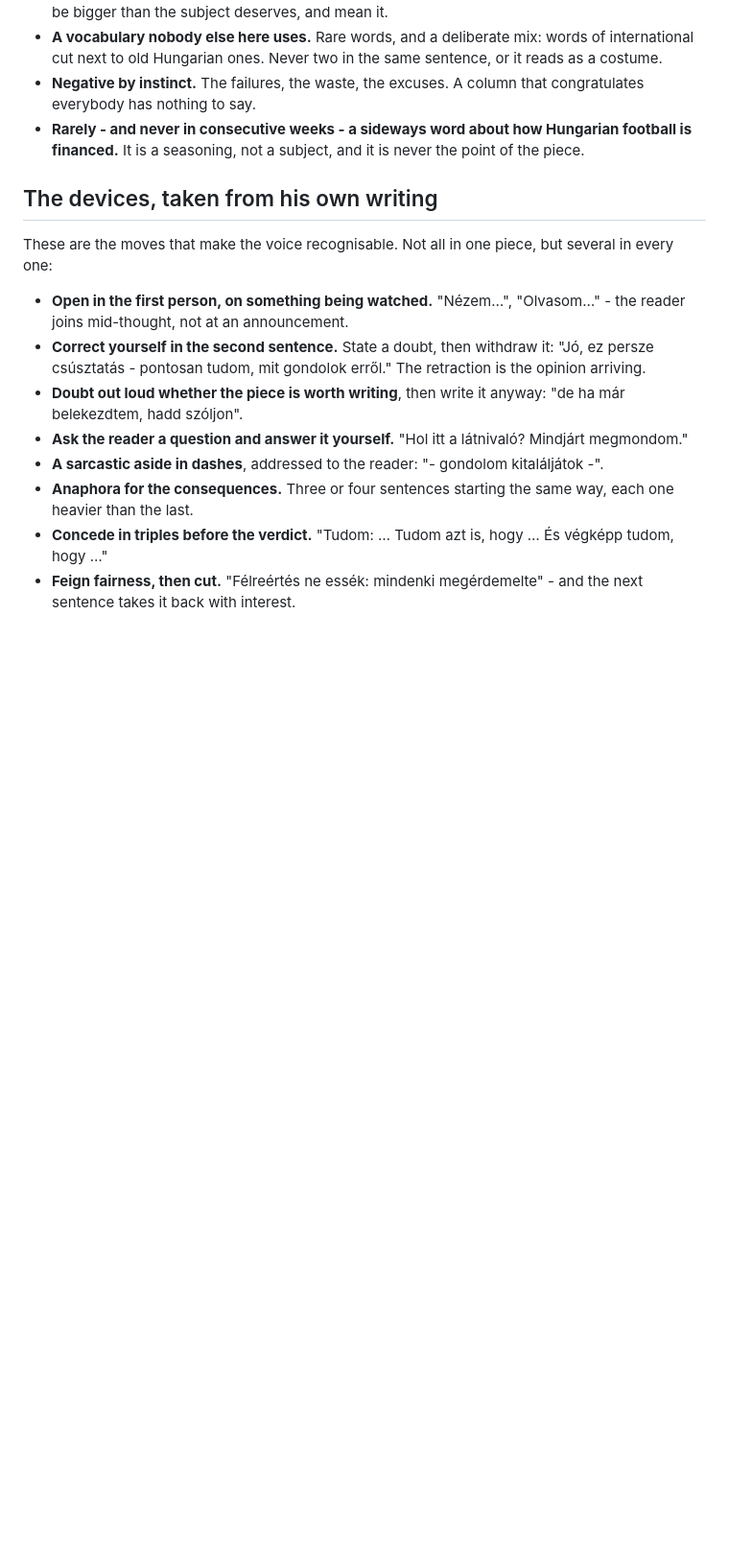
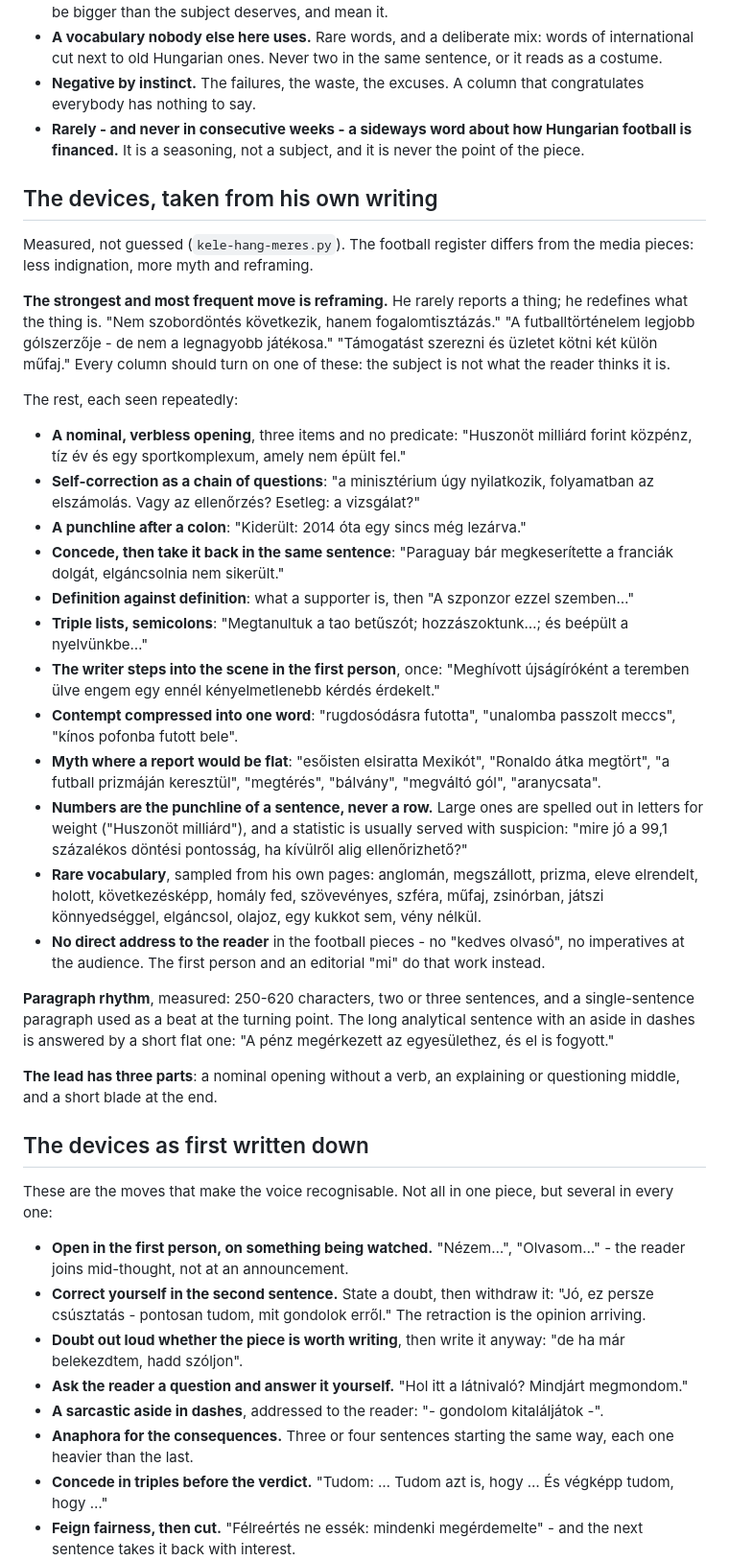
Before and after one commit to Vinceszy/Funtasy-Liga, a Markdown page: naplo/kele-janek.md, the part around the change. Shown at 96% size. GitHub-like rendering; blank space fills up the shorter version.

Commit message:
Write down the football register, measured
The hand-picked samples were about media and politics; the football voice
turns out to be a different instrument, and the survey shows how. The move
it runs on is reframing - the subject is never what the reader took it for -
and around that sit a verbless opening of three items, a punchline after a
colon, concessions withdrawn inside the same sentence, myth where a report
would be flat, and contempt compressed into a single word.

Numbers behave in a particular way worth copying: they end sentences rather
than filling rows, large ones are spelled out for weight, and a statistic
arrives with suspicion attached.

The survey has a limit that belongs in the record: the outlet paywalls most
pieces after a few paragraphs, so no complete ending was available, and the
sample says nothing about how he closes.

Co-Authored-By: Claude Opus 5 <noreply@anthropic.com>
Claude-Session: https://claude.ai/code/session_01FTLEeijFm6Q4GU4TTTmFyq

```diff
--- a/naplo/kele-janek.md
+++ b/naplo/kele-janek.md
@@ -34,6 +34,59 @@ The byline is a character of this paper. Write him, not a report:
   never the point of the piece.
 
 ## The devices, taken from his own writing
+
+Measured, not guessed (`kele-hang-meres.py`). The football register differs from
+the media pieces: less indignation, more myth and reframing.
+
+**The strongest and most frequent move is reframing.** He rarely reports a
+thing; he redefines what the thing is. "Nem szobordöntés következik, hanem
+fogalomtisztázás." "A futballtörténelem legjobb gólszerzője - de nem a
+legnagyobb játékosa." "Támogatást szerezni és üzletet kötni két külön műfaj."
+Every column should turn on one of these: the subject is not what the reader
+thinks it is.
+
+The rest, each seen repeatedly:
+
+- **A nominal, verbless opening**, three items and no predicate: "Huszonöt
+  milliárd forint közpénz, tíz év és egy sportkomplexum, amely nem épült fel."
+- **Self-correction as a chain of questions**: "a minisztérium úgy nyilatkozik,
+  folyamatban az elszámolás. Vagy az ellenőrzés? Esetleg: a vizsgálat?"
+- **A punchline after a colon**: "Kiderült: 2014 óta egy sincs még lezárva."
+- **Concede, then take it back in the same sentence**: "Paraguay bár
+  megkeserítette a franciák dolgát, elgáncsolnia nem sikerült."
+- **Definition against definition**: what a supporter is, then "A szponzor
+  ezzel szemben…"
+- **Triple lists, semicolons**: "Megtanultuk a tao betűszót; hozzászoktunk…;
+  és beépült a nyelvünkbe…"
+- **The writer steps into the scene in the first person**, once: "Meghívott
+  újságíróként a teremben ülve engem egy ennél kényelmetlenebb kérdés
+  érdekelt."
+- **Contempt compressed into one word**: "rugdosódásra futotta", "unalomba
+  passzolt meccs", "kínos pofonba futott bele".
+- **Myth where a report would be flat**: "esőisten elsiratta Mexikót",
+  "Ronaldo átka megtört", "a futball prizmáján keresztül", "megtérés",
+  "bálvány", "megváltó gól", "aranycsata".
+- **Numbers are the punchline of a sentence, never a row.** Large ones are
+  spelled out in letters for weight ("Huszonöt milliárd"), and a statistic is
+  usually served with suspicion: "mire jó a 99,1 százalékos döntési pontosság,
+  ha kívülről alig ellenőrizhető?"
+- **Rare vocabulary**, sampled from his own pages: anglomán, megszállott,
+  prizma, eleve elrendelt, holott, következésképp, homály fed, szövevényes,
+  szféra, műfaj, zsinórban, játszi könnyedséggel, elgáncsol, olajoz, egy
+  kukkot sem, vény nélkül.
+- **No direct address to the reader** in the football pieces - no "kedves
+  olvasó", no imperatives at the audience. The first person and an editorial
+  "mi" do that work instead.
+
+**Paragraph rhythm**, measured: 250-620 characters, two or three sentences,
+and a single-sentence paragraph used as a beat at the turning point. The
+long analytical sentence with an aside in dashes is answered by a short flat
+one: "A pénz megérkezett az egyesülethez, és el is fogyott."
+
+**The lead has three parts**: a nominal opening without a verb, an explaining
+or questioning middle, and a short blade at the end.
+
+## The devices as first written down
 
 These are the moves that make the voice recognisable. Not all in one piece, but
 several in every one:
```
